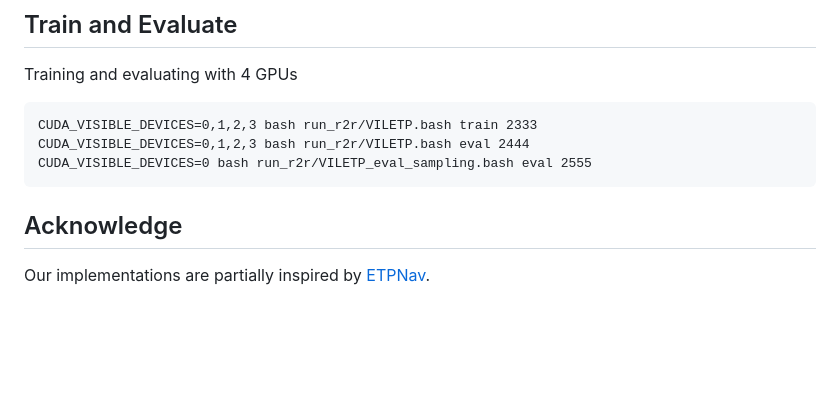
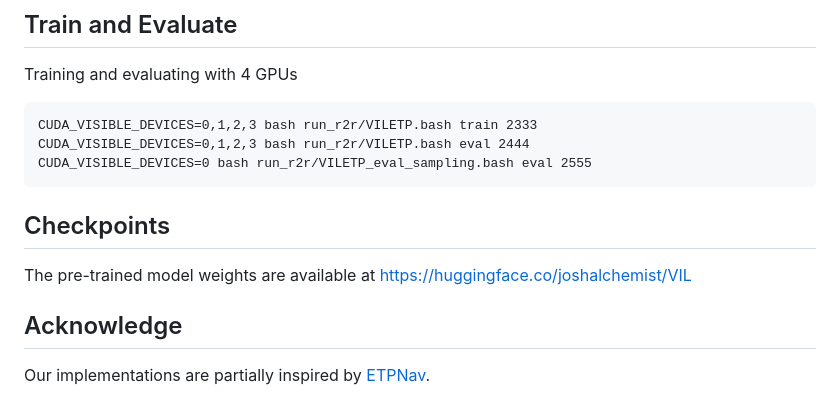
Before and after one commit to realjoshqsun/V2-VLNCE, a Markdown page: README.md, the part around the change. Rendered like a GitHub page; blank space fills up the shorter version.

Commit message:
release checkpoints

````diff
--- a/README.md
+++ b/README.md
@@ -79,6 +79,8 @@ CUDA_VISIBLE_DEVICES=0,1,2,3 bash run_r2r/VILETP.bash eval 2444
 CUDA_VISIBLE_DEVICES=0 bash run_r2r/VILETP_eval_sampling.bash eval 2555
 ```
 
+## Checkpoints
+The pre-trained model weights are available at https://huggingface.co/joshalchemist/VIL
 
 ## Acknowledge
 
````
